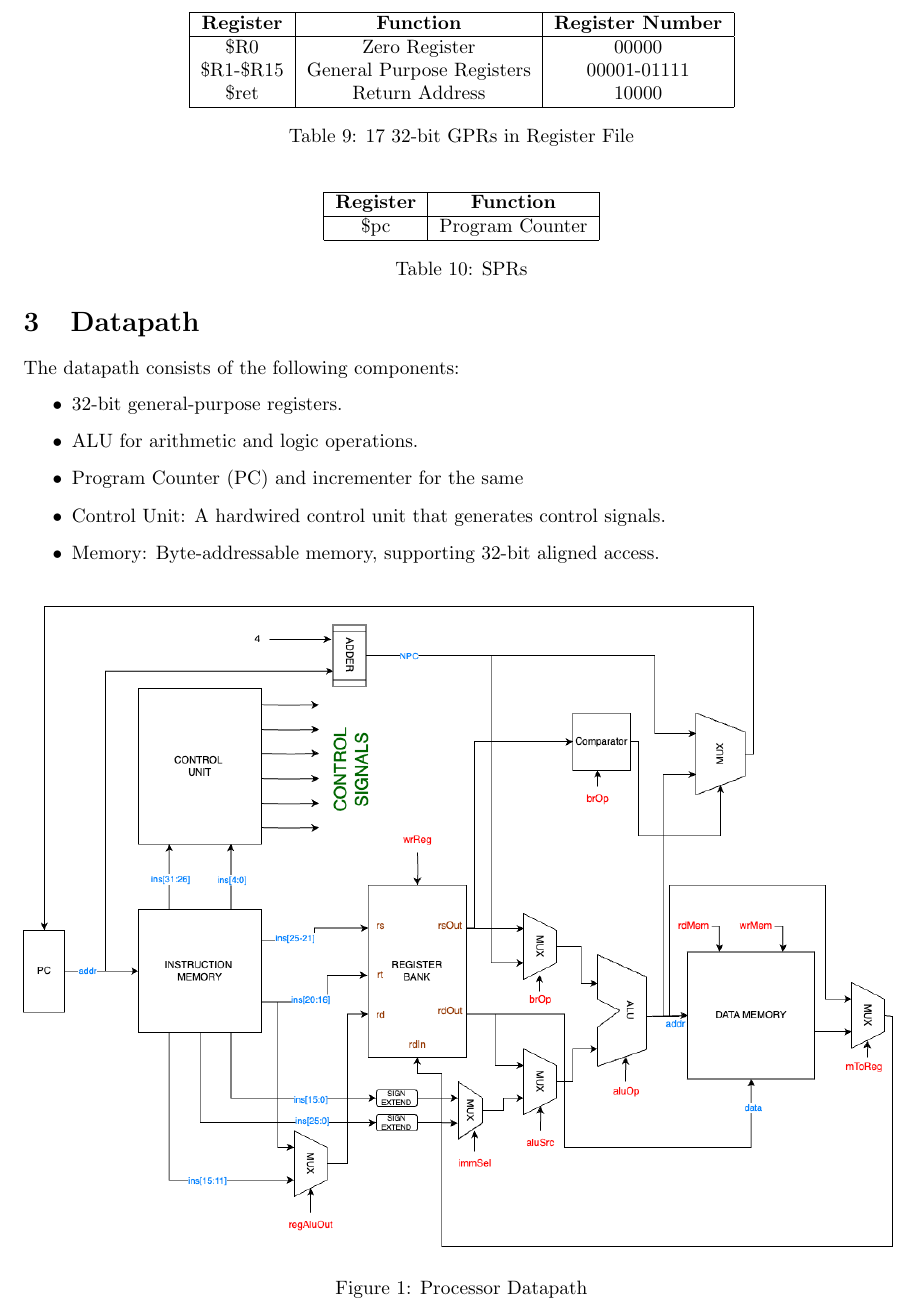
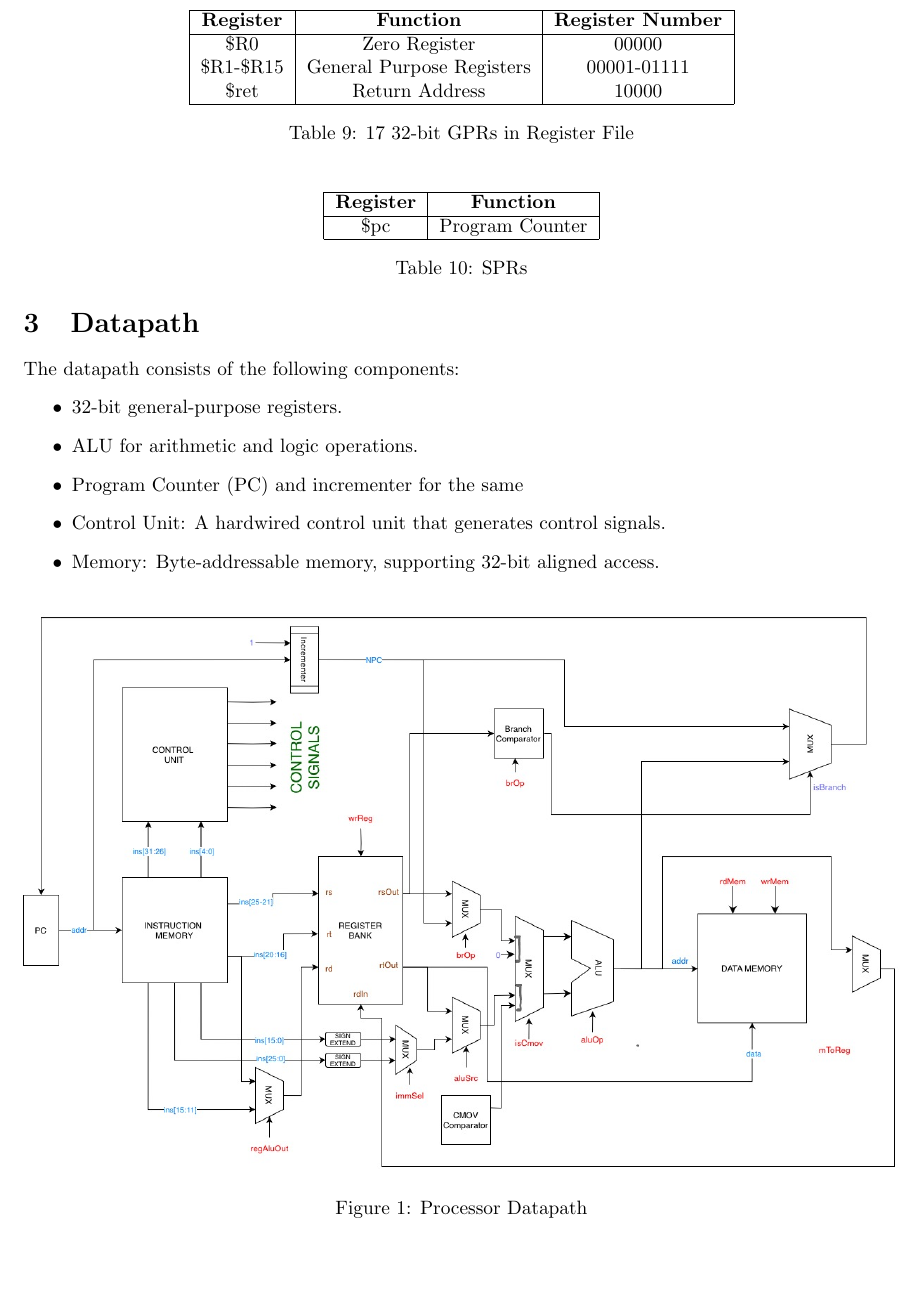
Before and after one commit to harshit-jain52/CS39001, a LaTeX document (verilog_assgn06/part_2/processor_document_grp6.tex): part of page 4 of 6, cut so that both start at the same text, the shorter picture padded with empty space. Compiled offline with pdfLaTeX.

Commit message:
update datapath

```diff
--- a/verilog_assgn06/part_2/processor_document_grp6.tex
+++ b/verilog_assgn06/part_2/processor_document_grp6.tex
@@ -198,7 +198,7 @@ The datapath consists of the following components:
 \end{itemize}
 \begin{figure}[H]
     \centering
-    \includegraphics[width=\textwidth]{datapath.png}
+    \includegraphics[width=\textwidth]{datapath.jpg}
     \caption{Processor Datapath}
 \end{figure}
 
```
Also changed, not shown: verilog_assgn06/part_2/datapath.jpg (added), verilog_assgn06/part_2/datapath.png (deleted).
